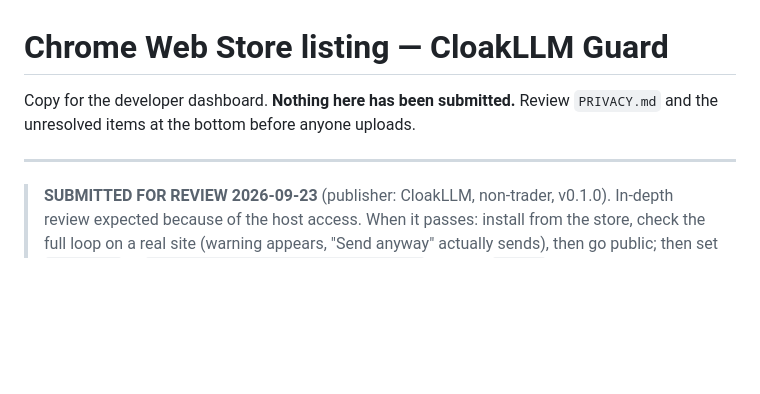
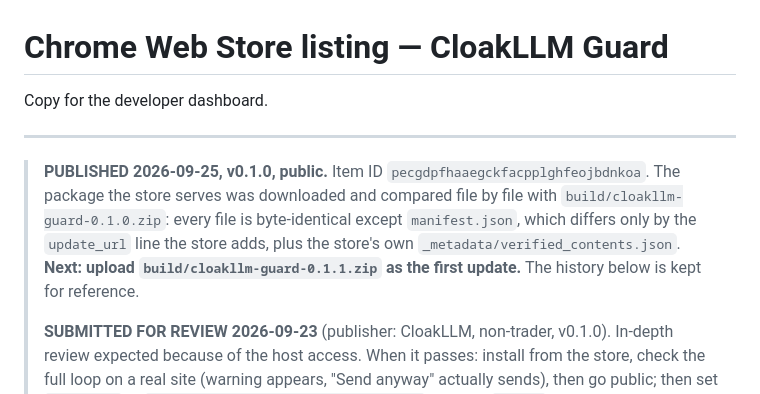
Before and after one commit to cloakllm/cloakllm-guard, a Markdown page: STORE_LISTING.md, the part around the change. GitHub-like rendering; blank space fills up the shorter version.

```diff
--- a/STORE_LISTING.md
+++ b/STORE_LISTING.md
@@ -1,10 +1,17 @@
 # Chrome Web Store listing — CloakLLM Guard
 
-Copy for the developer dashboard. **Nothing here has been submitted.** Review
-`PRIVACY.md` and the unresolved items at the bottom before anyone uploads.
+Copy for the developer dashboard.
 
 ---
 
+> **PUBLISHED 2026-09-25, v0.1.0, public.** Item ID
+> `pecgdpfhaaegckfacpplghfeojbdnkoa`. The package the store serves was
+> downloaded and compared file by file with `build/cloakllm-guard-0.1.0.zip`:
+> every file is byte-identical except `manifest.json`, which differs only by the
+> `update_url` line the store adds, plus the store's own
+> `_metadata/verified_contents.json`. **Next: upload `build/cloakllm-guard-0.1.1.zip`
+> as the first update.** The history below is kept for reference.
+>
 > **SUBMITTED FOR REVIEW 2026-09-23** (publisher: CloakLLM, non-trader, v0.1.0).
 > In-depth review expected because of the host access. When it passes:
 > install from the store, check the full loop on a real site (warning appears,
```
Also changed, not shown: README.md (+7 -12 lines).
